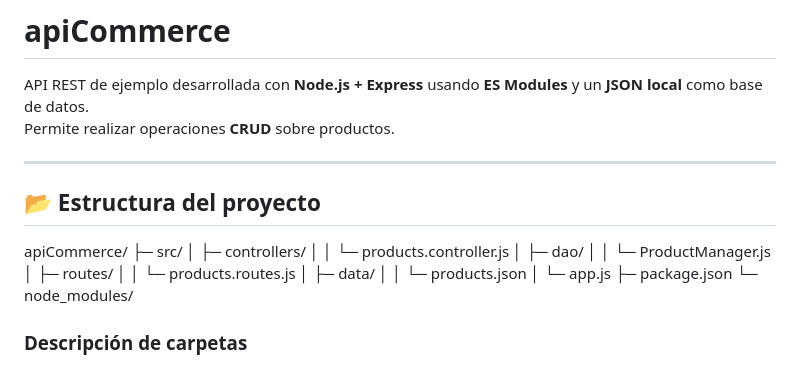
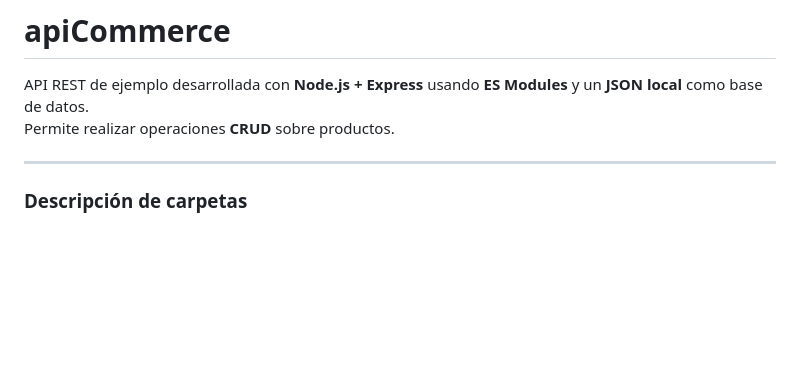
Before and after one commit to niclovich/apiCommerce, a Markdown page: README.md, the part around the change. Rendered like a GitHub page; blank space fills up the shorter version.

```diff
--- a/README.md
+++ b/README.md
@@ -4,21 +4,6 @@ API REST de ejemplo desarrollada con **Node.js + Express** usando **ES Modules**
 Permite realizar operaciones **CRUD** sobre productos.
 
 ---
-
-## **📂 Estructura del proyecto**
-apiCommerce/
-├─ src/
-│ ├─ controllers/
-│ │ └─ products.controller.js
-│ ├─ dao/
-│ │ └─ ProductManager.js
-│ ├─ routes/
-│ │ └─ products.routes.js
-│ ├─ data/
-│ │ └─ products.json
-│ └─ app.js
-├─ package.json
-└─ node_modules/
 
 
 ### **Descripción de carpetas**
```
